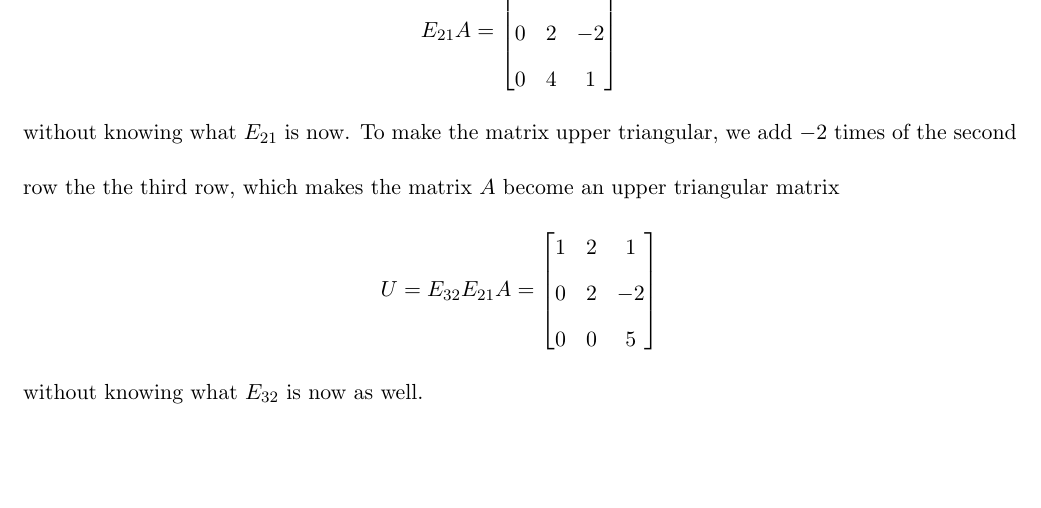
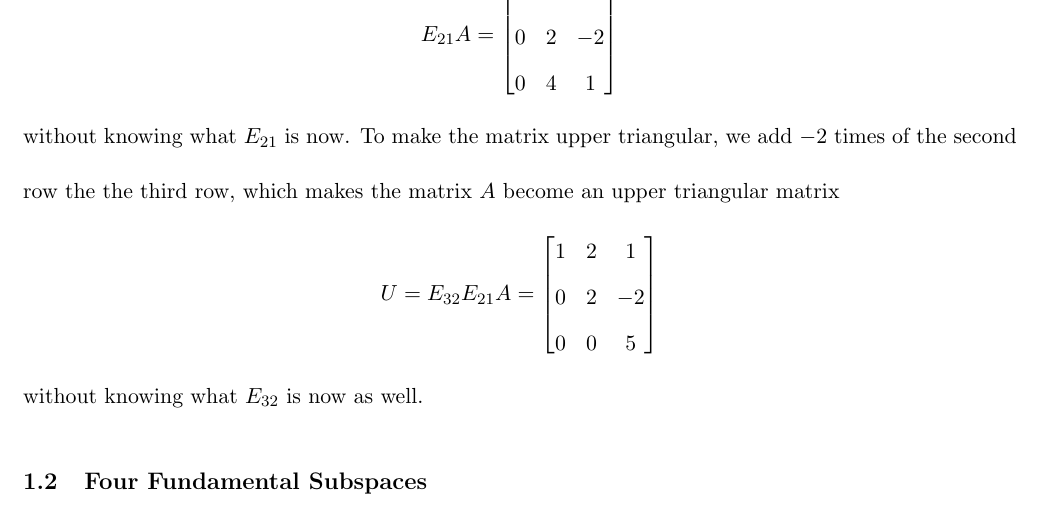
Before and after one commit to eiken59/introduction_to_linear_algebra, a LaTeX document (introduction_to_linear_algebra.tex): part of page 8 of 8, cut so that both start at the same text, the shorter picture padded with empty space. Compiled offline with pdfLaTeX.

Commit message:
2024/6/12 17:39

```diff
--- a/introduction_to_linear_algebra.tex
+++ b/introduction_to_linear_algebra.tex
@@ -422,4 +422,6 @@ Take a matrix $$A=\begin{bmatrix}
 \end{bmatrix}$$
 without knowing what $E_{32}$ is now as well.
 
+\subsection{Four Fundamental Subspaces}
+
 \end{document}
```
Also changed, not shown: introduction_to_linear_algebra.pdf.
